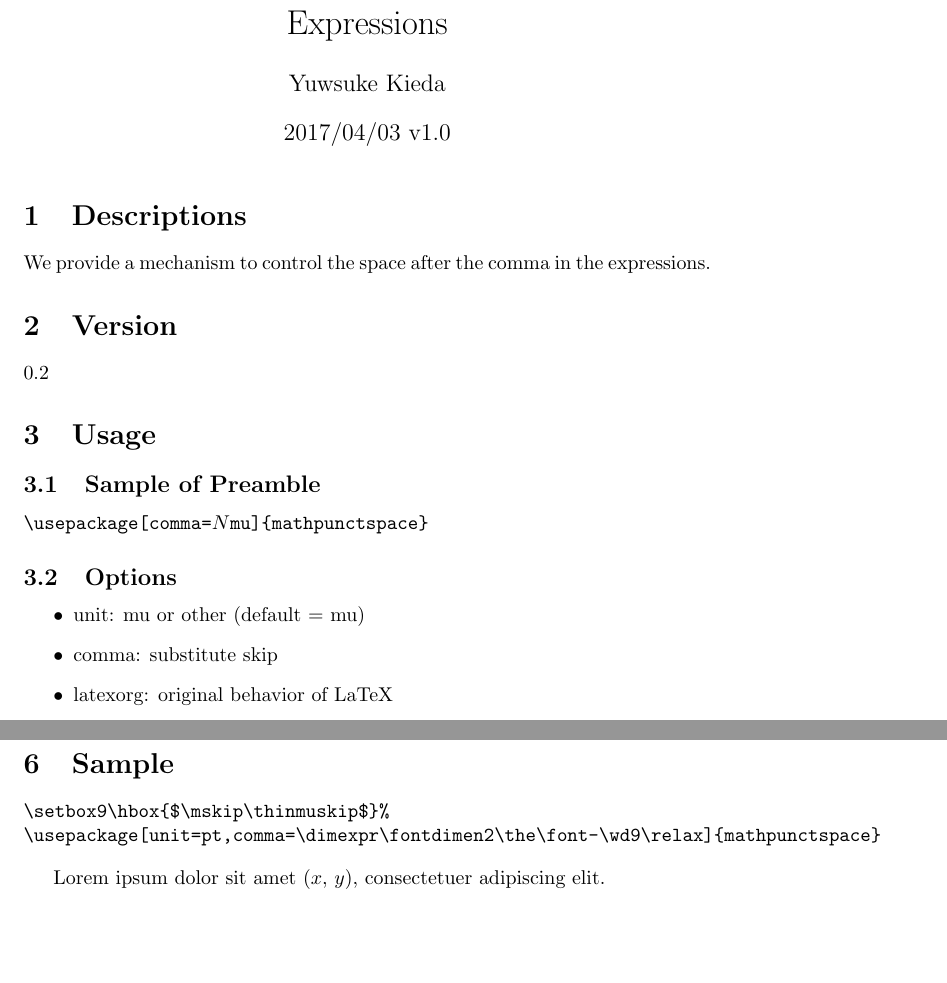
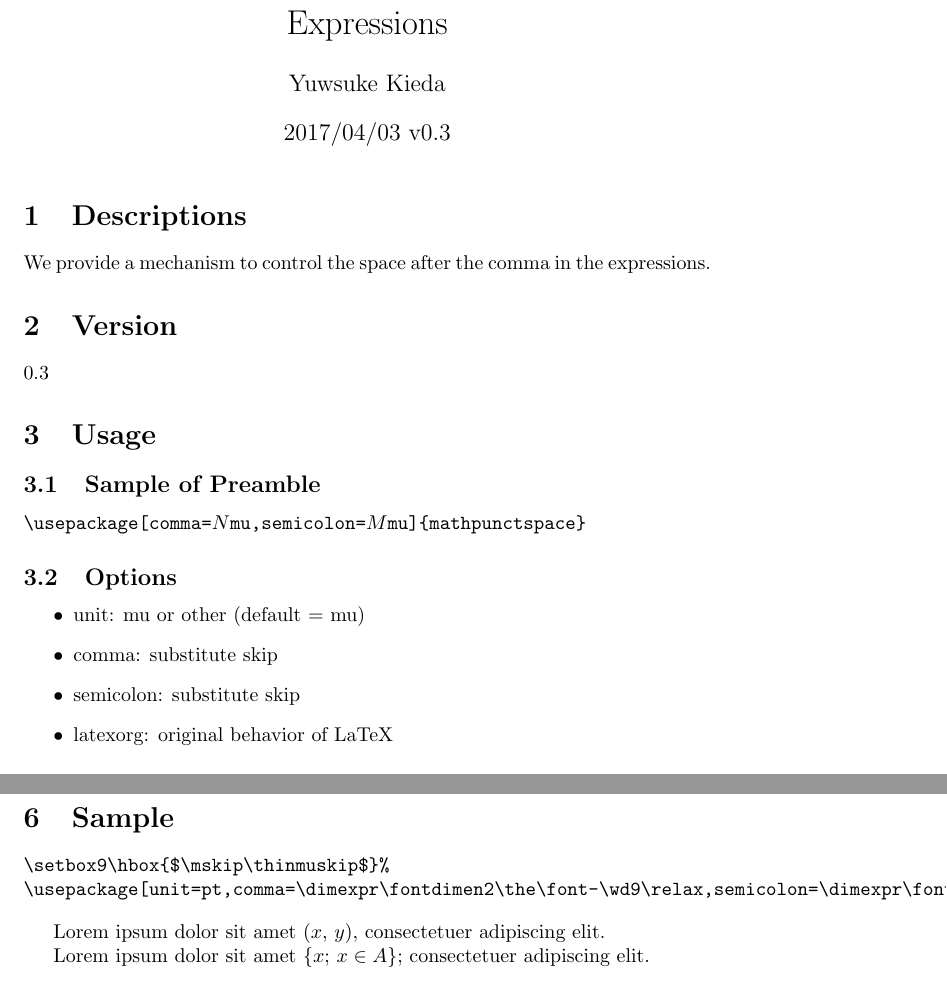
Before and after one commit to yuw/texmf-mathpunctspace, a LaTeX document (doc/mathpunctspace/mathpunctspace.tex, which reads tex/latex/mathpunctspace/mathpunctspace.sty): two parts of pages 1 and 2 of 2, joined at a grey line, cut so that both start at the same text, the shorter picture padded with empty space. Compiled offline with pdfLaTeX.

Commit message:
add option: semicolon

```diff
--- a/doc/mathpunctspace/mathpunctspace.tex
+++ b/doc/mathpunctspace/mathpunctspace.tex
@@ -1,11 +1,11 @@
 \documentclass{article}
 
 \setbox9\hbox{$\mskip\thinmuskip$}%
-\usepackage[unit=pt,comma=\dimexpr\fontdimen2\the\font-\wd9\relax]{mathpunctspace}
+\usepackage[unit=pt,comma=\dimexpr\fontdimen2\the\font-\wd9\relax,semicolon=\dimexpr\fontdimen2\the\font-\wd9\relax]{mathpunctspace}
 
 \title{Control the Space After Punctuation in Expressions}
 \author{Yuwsuke Kieda}
-\date{2017/04/03 v1.0}
+\date{2017/04/03 v0.3}
 
 \begin{document}
 \maketitle
@@ -16,21 +16,21 @@ We provide a mechanism to control the space after the comma in the expressions.
 
 \section{Version}
 
-0.2
+0.3
 
 \section{Usage}
 
 \subsection{Sample of Preamble}
 
 \noindent
-\verb!\!\texttt{usepackage[comma=$N$mu]}\verb!{mathpunctspace}!
+\verb!\!\texttt{usepackage[comma=$N$mu,semicolon=$M$mu]}\verb!{mathpunctspace}!
 
 \subsection{Options}
 
 \begin{itemize}
  \item unit: mu or other (default = mu)
  \item comma: substitute skip
-% \item semicolon: substitute skip
+ \item semicolon: substitute skip
 % \item colon: substitute skip
  \item latexorg: original behavior of LaTeX
 \end{itemize}
@@ -47,9 +47,11 @@ BSD 2-Clause License
 
 \begin{verbatim}
 \setbox9\hbox{$\mskip\thinmuskip$}%
-\usepackage[unit=pt,comma=\dimexpr\fontdimen2\the\font-\wd9\relax]{mathpunctspace}
+\usepackage[unit=pt,comma=\dimexpr\fontdimen2\the\font-\wd9\relax,semicolon=\dimexpr\fontdimen2\the\font-\wd9\relax]{mathpunctspace}
 \end{verbatim}
 
 Lorem ipsum dolor sit amet $(x, y)$, consectetuer adipiscing elit.
 
+Lorem ipsum dolor sit amet $\{x; x \in A\}$; consectetuer adipiscing elit.
+
 \end{document}
--- a/tex/latex/mathpunctspace/mathpunctspace.sty
+++ b/tex/latex/mathpunctspace/mathpunctspace.sty
@@ -5,9 +5,13 @@
 
 \RequirePackage{xkeyval}
 
-\newif\if@postspace@comma \@postspace@commafalse
-\newif\if@unit@mu         \@unit@mutrue
-\DeclareOptionX{comma}[0mu]{\@postspace@commatrue\def\@temp@comma@postskip{#1}}
+\newif\if@postspace@comma     \@postspace@commafalse
+\newif\if@postspace@semicolon \@postspace@semicolonfalse
+\newif\if@unit@mu             \@unit@mutrue
+\DeclareOptionX{comma}[0mu]{%
+  \@postspace@commatrue\def\@temp@comma@postskip{#1}}
+\DeclareOptionX{semicolon}[0mu]{%
+  \@postspace@semicolontrue\def\@temp@semicolon@postskip{#1}}
 \DeclareOptionX{unit}[mu]{\def\@unit@space{#1}}
 \DeclareOptionX{latexorg}{\endinput}
 
@@ -20,13 +24,18 @@
 
 \if@unit@mu
   \newmuskip\postspace@comma
+  \newmuskip\postspace@semicolon
   \@ifundefined{@temp@comma@postskip}{\def\@temp@comma@postskip{0mu}}{}
+  \@ifundefined{@temp@semicolon@postskip}{\def\@temp@semicolon@postskip{0mu}}{}
 \else
   \newskip\postspace@comma
+  \newskip\postspace@semicolon
   \@ifundefined{@temp@comma@postskip}{\def\@temp@comma@postskip{0pt}}{}
+  \@ifundefined{@temp@semicolon@postskip}{\def\@temp@semicolon@postskip{0pt}}{}
 \fi
 
 \postspace@comma\@temp@comma@postskip\relax
+\postspace@semicolon\@temp@semicolon@postskip\relax
 
 \if@postspace@comma
   \begingroup
@@ -37,7 +46,24 @@
     \def\@x@{\def,{\normalcomma\hskip\postspace@comma}}
   \fi
   \expandafter\endgroup\@x@%
-  \mathcode`\,="8000 % commas *only* in math-mode are made active...
-  \def\normalcomma{\mathchar"613B }% last space is *necessary*
+  % *only* in math-mode are made active...
+  \mathcode`\,="8000
+  % last space is *necessary*
+  \def\normalcomma{\mathchar"613B }
 \fi
+\if@postspace@semicolon
+  \begingroup
+  \catcode`\;=\active
+  \if@unit@mu
+    \def\@x@{\def;{\normalsemicolon\mskip\postspace@semicolon}}
+  \else
+    \def\@x@{\def;{\normalsemicolon\hskip\postspace@semicolon}}
+  \fi
+  \expandafter\endgroup\@x@%
+  % *only* in math-mode are made active...
+  \mathcode`\;="8000
+  % last space is *necessary*
+  \def\normalsemicolon{\mathchar"603B }
+\fi
+
 \endinput
```
Also changed, not shown: README.md, doc/mathpunctspace/mathpunctspace.pdf.
